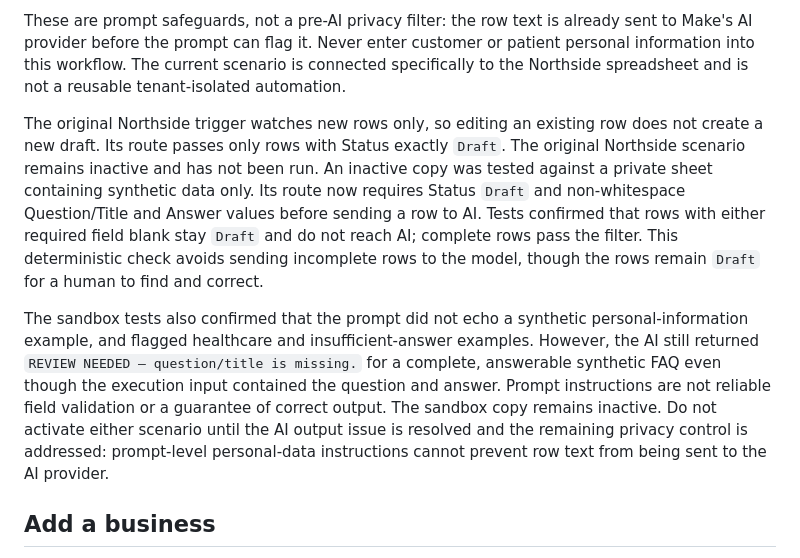
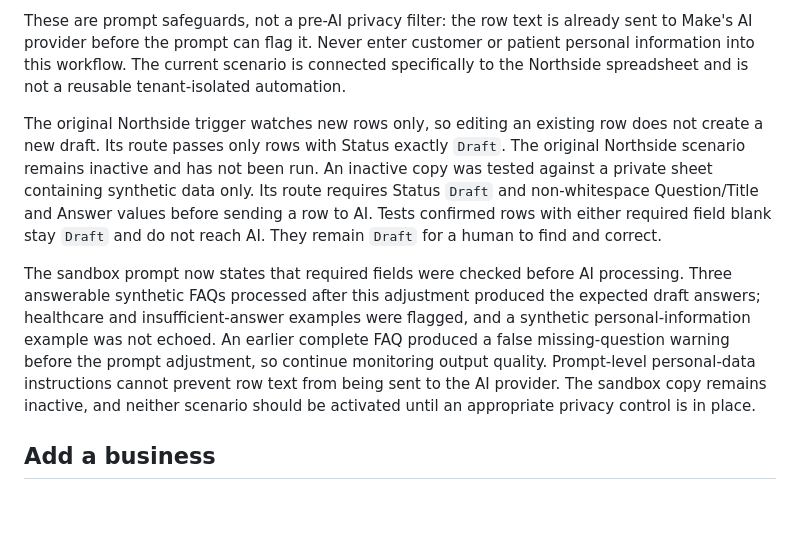
Before and after one commit to DylanDCC/knowledge-base-prototype, a Markdown page: README.md, the part around the change. GitHub-like rendering; blank space fills up the shorter version.

Commit message:
Record validated Make sandbox safeguards

```diff
--- a/README.md
+++ b/README.md
@@ -19,9 +19,9 @@ The prompt prohibits invention, requires a `REVIEW NEEDED` response when the que
 
 These are prompt safeguards, not a pre-AI privacy filter: the row text is already sent to Make's AI provider before the prompt can flag it. Never enter customer or patient personal information into this workflow. The current scenario is connected specifically to the Northside spreadsheet and is not a reusable tenant-isolated automation.
 
-The original Northside trigger watches new rows only, so editing an existing row does not create a new draft. Its route passes only rows with Status exactly `Draft`. The original Northside scenario remains inactive and has not been run. An inactive copy was tested against a private sheet containing synthetic data only. Its route now requires Status `Draft` and non-whitespace Question/Title and Answer values before sending a row to AI. Tests confirmed that rows with either required field blank stay `Draft` and do not reach AI; complete rows pass the filter. This deterministic check avoids sending incomplete rows to the model, though the rows remain `Draft` for a human to find and correct.
+The original Northside trigger watches new rows only, so editing an existing row does not create a new draft. Its route passes only rows with Status exactly `Draft`. The original Northside scenario remains inactive and has not been run. An inactive copy was tested against a private sheet containing synthetic data only. Its route requires Status `Draft` and non-whitespace Question/Title and Answer values before sending a row to AI. Tests confirmed rows with either required field blank stay `Draft` and do not reach AI. They remain `Draft` for a human to find and correct.
 
-The sandbox tests also confirmed that the prompt did not echo a synthetic personal-information example, and flagged healthcare and insufficient-answer examples. However, the AI still returned `REVIEW NEEDED — question/title is missing.` for a complete, answerable synthetic FAQ even though the execution input contained the question and answer. Prompt instructions are not reliable field validation or a guarantee of correct output. The sandbox copy remains inactive. Do not activate either scenario until the AI output issue is resolved and the remaining privacy control is addressed: prompt-level personal-data instructions cannot prevent row text from being sent to the AI provider.
+The sandbox prompt now states that required fields were checked before AI processing. Three answerable synthetic FAQs processed after this adjustment produced the expected draft answers; healthcare and insufficient-answer examples were flagged, and a synthetic personal-information example was not echoed. An earlier complete FAQ produced a false missing-question warning before the prompt adjustment, so continue monitoring output quality. Prompt-level personal-data instructions cannot prevent row text from being sent to the AI provider. The sandbox copy remains inactive, and neither scenario should be activated until an appropriate privacy control is in place.
 ## Add a business
 
 1. Create a separate Approved-only sheet/export for the business using the required columns.
```
